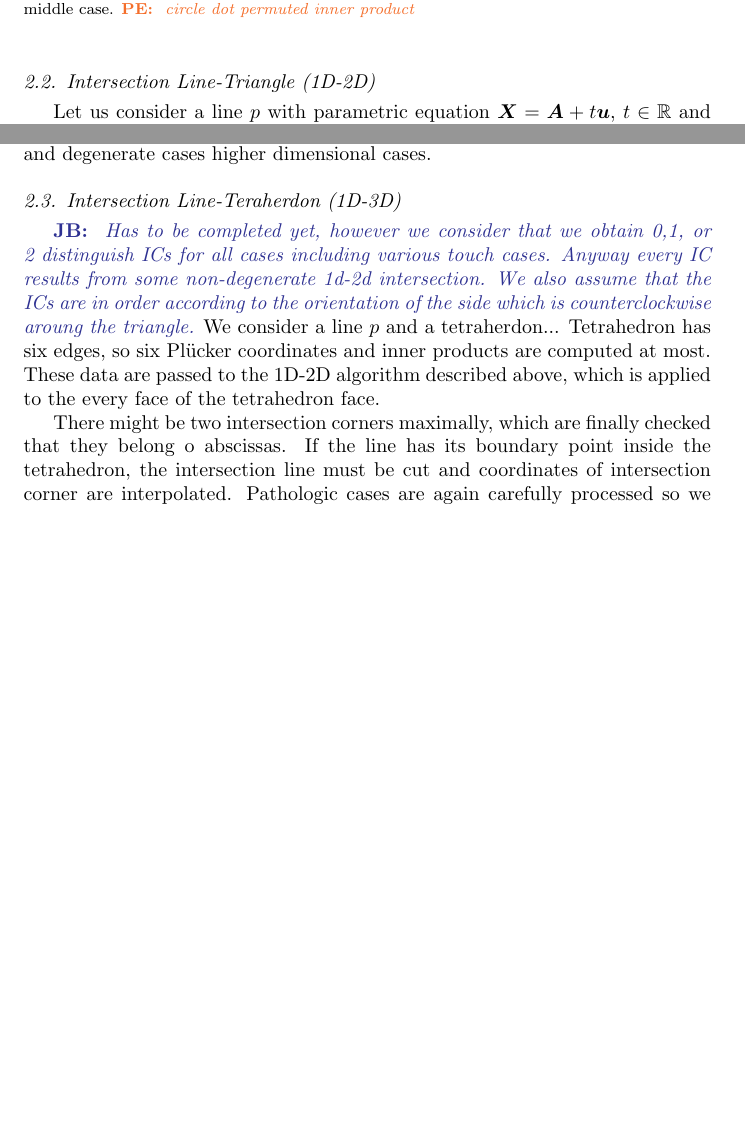
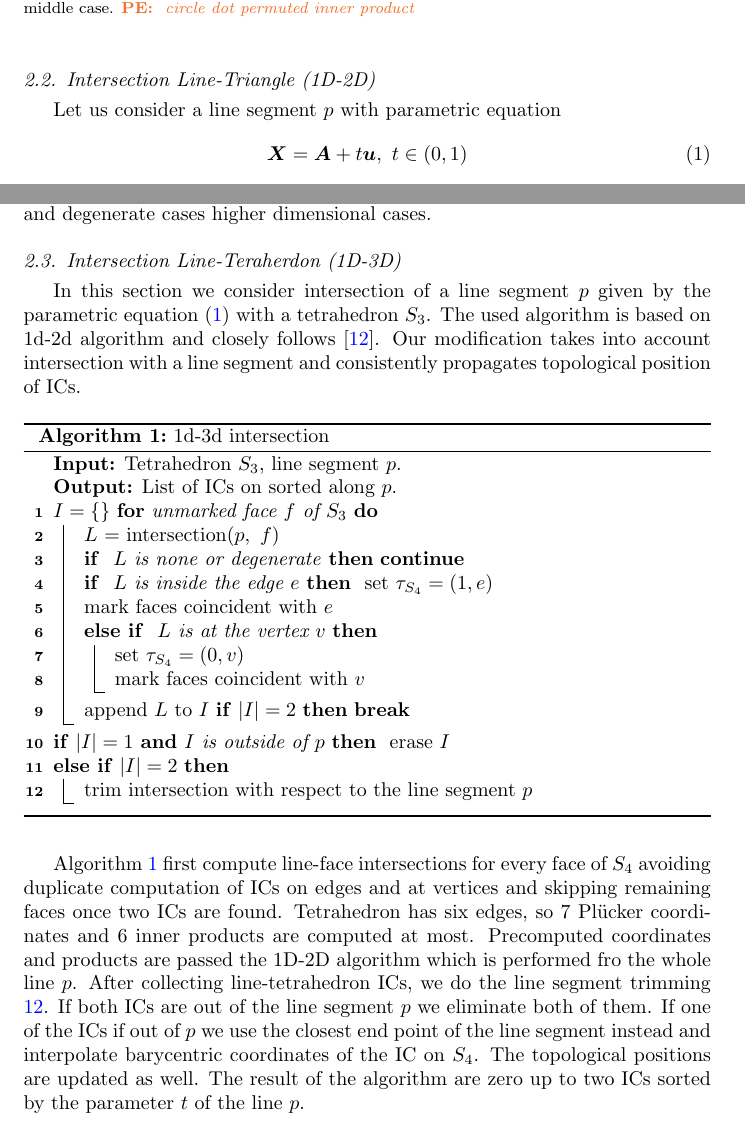
Before and after one commit to jbrezmorf/16_paper_intersections, a LaTeX paper (paper_intersections.tex): two parts of pages 3 and 5 of 14 before the commit and two parts of pages 3 and 5 of 15 after it, joined at a grey line, cut so that both start at the same text, the shorter picture padded with empty space. Compiled offline with pdfLaTeX.

Commit message:
intersection 13d fished

```diff
--- a/paper_intersections.tex
+++ b/paper_intersections.tex
@@ -274,7 +274,12 @@ see \fig{fig:plucker_products}.
 %and then we can easily obtain its real coordinates (see \cite{fris_dp_2015} for derivations and details).
 
 \subsection{Intersection Line-Triangle (1D-2D)}
-Let us consider a line $p$ with parametric equation $\vc X = \vc A + t\vc u$, $t\in\R$ and a triangle $T$ given by vertices $(\vc V_0, \vc V_1, \vc V_2)$
+Let us consider a line segment $p$ with parametric equation
+\begin{equation}
+    \label{eq:line_parametric}
+    \vc X = \vc A + t\vc u,\ t\in (0,1)
+\end{equation}
+and a triangle $T$ given by vertices $(\vc V_0, \vc V_1, \vc V_2)$
 with oriented sides $s_i=(\vc V_j, \vc V_k)$, $j=(i+1)\text{ mod }3$, $k=(i+2)\text{ mod }3$.
 \begin{lemma}
 The permuted inner products $\pi_p \odot \pi_{s_i},\, i=0,1,2$ have the same non-zero sign if and only if there
@@ -334,20 +339,47 @@ The algorithms for 1d-3d and 2d-3d intersections use simpler version of the 1d-2
 (item \ref{item:coplanar}) is not necessary and the test in the last point is not performed.
 and degenerate cases higher dimensional cases.
 
+\subsection{Intersection Line-Teraherdon (1D-3D)}
+In this section we consider intersection of a line segment $p$ given by the parametric equation \eqref{eq:line_parametric} with a tetrahedron
+$S_3$. The used algorithm is based on 1d-2d algorithm and closely follows \cite{platis_fast_2003}. Our modification takes into account
+intersection with a line segment and consistently propagates topological position of ICs.
 
-\subsection{Intersection Line-Teraherdon (1D-3D)}
-\noteJB{Has to be completed yet, however we consider that we obtain 0,1, or 2 distinguish ICs for all cases including various touch cases. Anyway every IC results from
-some non-degenerate 1d-2d intersection. We also assume that the ICs are in order according to the orientation of the side which is
-counterclockwise aroung the triangle.}
-We consider a line $p$ and a tetraherdon...
-Tetrahedron has six edges, so six \plucker coordinates and inner products are computed at most. These data are
-passed to the 1D-2D algorithm described above, which is applied to the every face of the tetrahedron face.
+\begin{algorithm}
+  \caption{1d-3d intersection}
+  \label{algo:13d}
 
-There might be two intersection corners maximally, which are finally checked that they belong o abscissas.
-If the line has its boundary point inside the tetrahedron, the intersection line must be cut
-and coordinates of intersection corner are interpolated.
-Pathologic cases are again carefully processed so we obtain the most extensive topology information we can.
-See \cite{fris_dp_2015} for detailed description of all possible cases.
+  \DontPrintSemicolon
+  \SetKw{and}{and}
+  \SetKw{continue}{continue}
+  \SetKw{break}{break}
+  \KwIn{Tetrahedron $S_3$, line segment $p$.}
+  \KwOut{List of ICs on sorted along $p$.}
+  $I=\{\}$
+  \For{unmarked face $f$ of $S_3$}{
+    $L$ = intersection($p,\ f$)\;
+    \lIf{ $L$ is none or degenerate}{\continue}
+    \lIf{ $L$ is inside the edge $e$}{
+        set $\tau_{S_4} = (1,e)$\;
+        mark faces coincident with $e$
+    }
+    \ElseIf{ $L$ is at the vertex $v$}{
+        set $\tau_{S_4} = (0,v)$\;
+        mark faces coincident with $v$
+    }
+    append $L$ to $I$
+    \lIf{$\abs{I}=2$}{\break}
+  }
+  \lIf{$\abs{I}=1$ \and   $I$ is outside of $p$}{ erase $I$}
+  \ElseIf{$\abs{I}=2$}{
+    trim intersection with respect to the line segment $p$ \label{line:trimming}
+  }
+\end{algorithm}
+Algorithm \ref{algo:13d} first compute line-face intersections for every face of $S_4$ avoiding duplicate computation of ICs on edges and at vertices and
+skipping remaining faces once two ICs are found. Tetrahedron has six edges, so 7 \plucker coordinates and 6 inner products are computed at most. Precomputed
+coordinates and products are passed the 1D-2D algorithm which is performed fro the whole line $p$. After collecting line-tetrahedron ICs,
+we do the line segment trimming \ref{line:trimming}. If both ICs are out of the line segment $p$ we eliminate both of them. If one of the ICs if out of $p$
+we use the closest end point of the line segment instead and interpolate barycentric coordinates of the IC on $S_4$. The topological positions are updated as well.
+The result of the algorithm are zero up to two ICs sorted by the parameter $t$ of the line $p$.
 
 \subsection{Intersection Triangle-Tetrahedron (2D-3D)}
 The intersection of a triangle $S_2$ and a tetrahedron $S_3$ is an $n$-side polygon, $n\le 7$. The sides of the polygon
```
Also changed, not shown: paper_intersections.tex (6 more changed lines).
